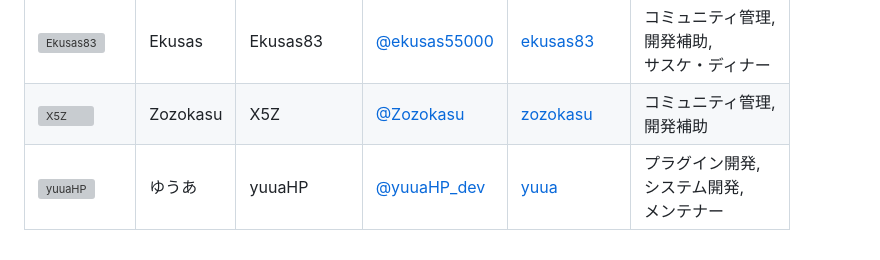
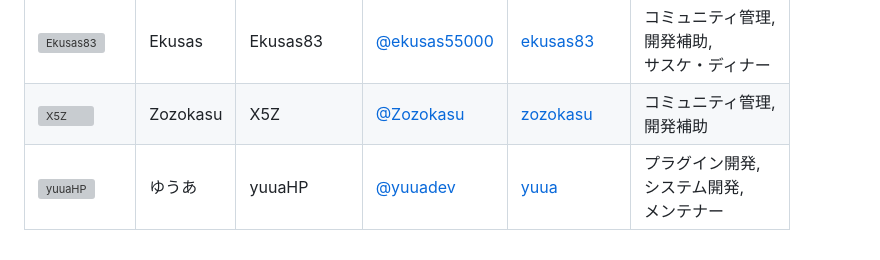
Before and after one commit to jaoafa/jaoweb-docs, a Markdown page: server/profiles.md, the part around one of its changes. Rendered like a GitHub page; grey boxes are pictures that could not be loaded.

```diff
--- a/server/profiles.md
+++ b/server/profiles.md
@@ -33,4 +33,4 @@ Adminを補佐する役割を担います。
 |![MinHero_exp](https://storage.jaoafa.com/fb68e673c41ce79f66bd5b930f8be5d5.png)|EKipa|MinHero_exp|[@minhero_exp](https://twitter.com/minhero_exp)|[minhero_exp](https://discord.com/users/310570792691826688)|中央市の管理,<br>コミュニティ管理,<br>荒らし対応,<br>Webサイト編集|
 |![Ekusas83](https://storage.jaoafa.com/b7e612706c25b7bb967dc6faa7ab63ce.png)|Ekusas|Ekusas83|[@ekusas55000](https://twitter.com/ekusas55000)|[ekusas83](https://discord.com/users/189377054955798528)|コミュニティ管理,<br>開発補助,<br>サスケ・ディナー|
 |![X5Z](https://storage.jaoafa.com/56f1b4514b6bcf5e98a58a18c2d2c27e.png)|Zozokasu|X5Z|[@Zozokasu](https://twitter.com/Zozokasu)|[zozokasu](https://discord.com/users/189372008147058688)|コミュニティ管理,<br>開発補助|
-|![yuuaHP](https://crafatar.com/avatars/13976d72-1389-4332-818e-9cecad363b12?size=96)|ゆうあ|yuuaHP|[@yuuaHP_dev](https://twitter.com/yuuaHP_dev)|[yuua](https://discord.com/users/492088741167366144)|プラグイン開発,<br>システム開発,<br>メンテナー|
+|![yuuaHP](https://crafatar.com/avatars/13976d72-1389-4332-818e-9cecad363b12?size=96)|ゆうあ|yuuaHP|[@yuuadev](https://twitter.com/yuuadev)|[yuua](https://discord.com/users/492088741167366144)|プラグイン開発,<br>システム開発,<br>メンテナー|
```
Also changed, not shown: other parts of server/profiles.md (+1 -1 lines).
